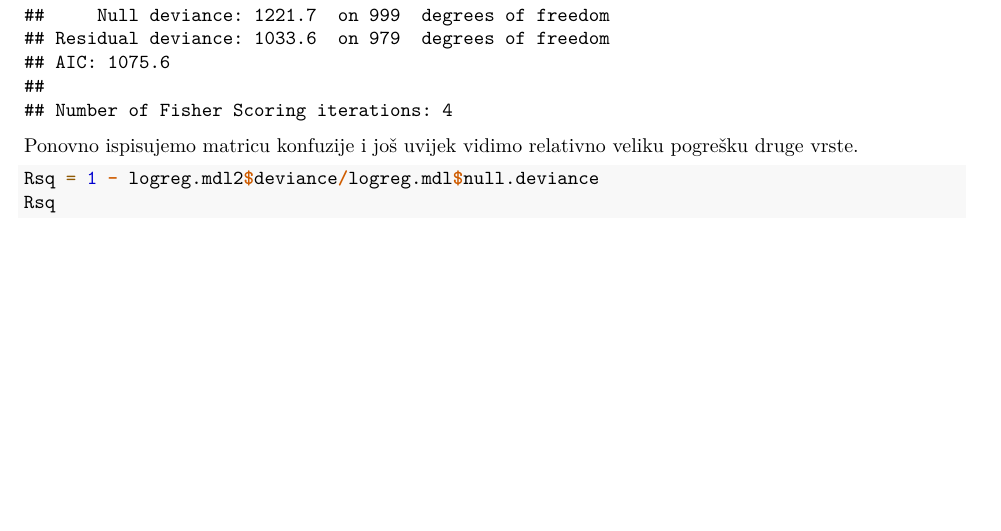
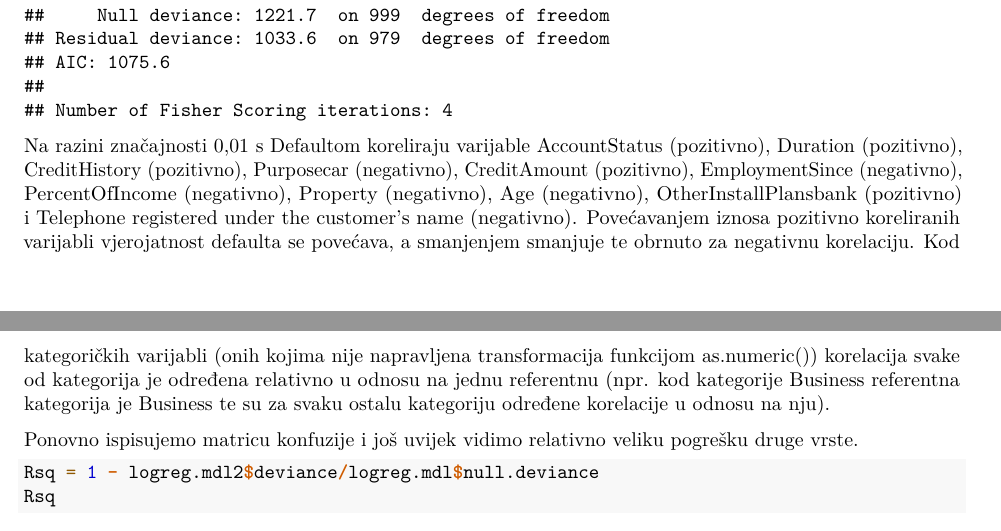
Before and after one commit to Gl1tc6/SAP_projekt, an R Markdown document (SAP_MERGED.Rmd): part of page 12 of 33 before the commit and two parts of pages 12 and 13 of 33 after it, the two joined at a grey line, cut so that both start at the same text, the shorter picture padded with empty space. Rendered offline with R 4.5, knitr and Pandoc, then LaTeX, with nearby package versions.

Commit message:
Dodaj interpretaciju logisticke regresije.

````diff
--- a/SAP_MERGED.Rmd
+++ b/SAP_MERGED.Rmd
@@ -291,6 +291,8 @@ logreg.mdl2 <- glm(Default ~ as.numeric(AccountStatus) + Duration + as.numeric(C
 summary(logreg.mdl2)
 ```
 
+Na razini značajnosti 0,01 s Defaultom koreliraju varijable AccountStatus (pozitivno), Duration (pozitivno), CreditHistory (pozitivno), Purposecar (negativno), CreditAmount (pozitivno), EmploymentSince (negativno), PercentOfIncome (negativno), Property (negativno), Age (negativno), OtherInstallPlansbank (pozitivno) i Telephone registered under the customer's name (negativno). Povećavanjem iznosa pozitivno koreliranih varijabli vjerojatnost defaulta se povećava, a smanjenjem smanjuje te obrnuto za negativnu korelaciju. Kod kategoričkih varijabli (onih kojima nije napravljena transformacija funkcijom as.numeric()) korelacija svake od kategorija je određena relativno u odnosu na jednu referentnu (npr. kod kategorije Business referentna kategorija je Business te su za svaku ostalu kategoriju određene korelacije u odnosu na nju).
+
 Ponovno ispisujemo matricu konfuzije i još uvijek vidimo relativno veliku pogrešku druge vrste.
 
 ```{r}
````
Also changed, not shown: SAP_MERGED.Rmd (2 more changed lines).
